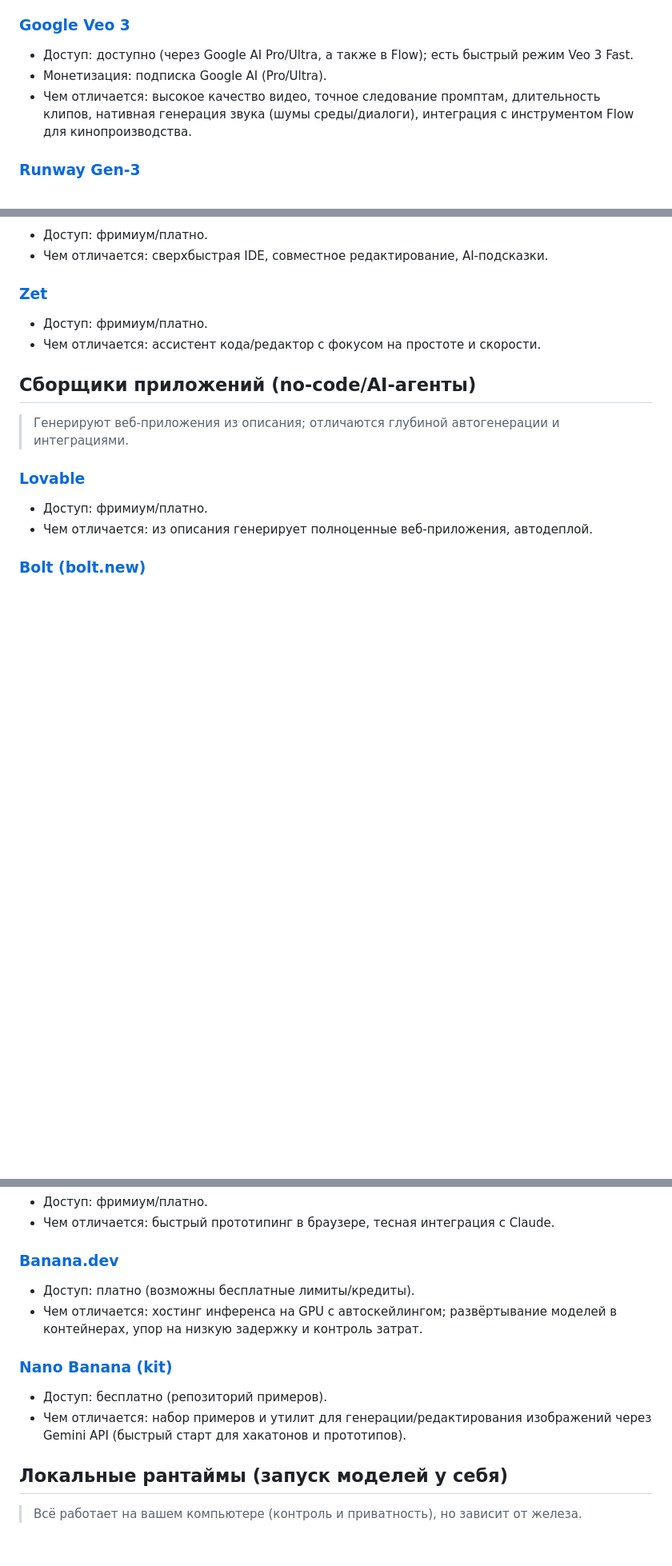
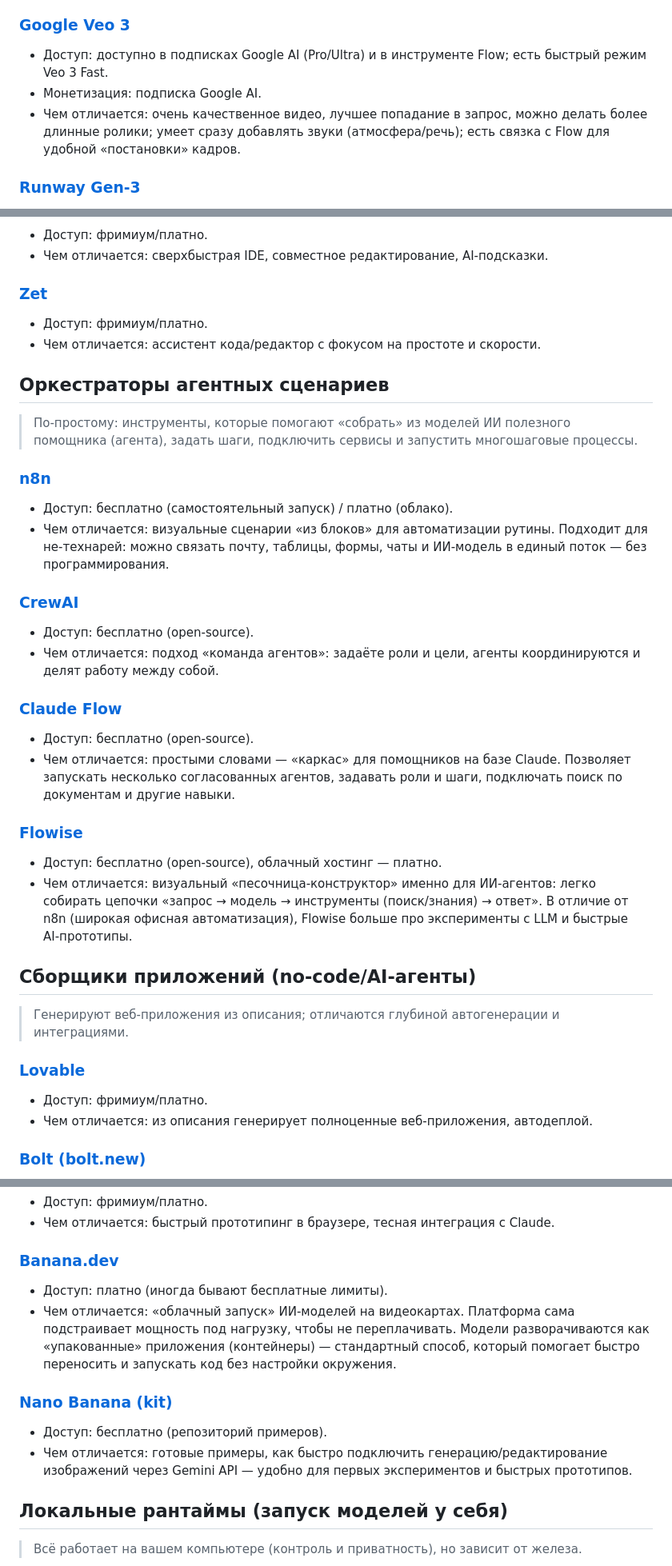
Before and after one commit to adolgoff/ai-tools, a Markdown page: tools.md, 3 parts joined by grey strips. Shown: that part at 80% size. Drawn GitHub-style; blank space fills up the shorter version.

Commit message:
feat(content): simplify wording; add agent orchestrators (Claude Flow), clarify n8n vs Flowise; remove LangGraph/OpenAI Assistants/Anthropic Workflows

```diff
--- a/tools.md
+++ b/tools.md
@@ -18,9 +18,9 @@
 - Чем отличается: однопроходная генерация с целостной временной согласованностью.
 
 ### [Google Veo 3](https://deepmind.google/models/veo/)
-- Доступ: доступно (через Google AI Pro/Ultra, а также в Flow); есть быстрый режим Veo 3 Fast.
-- Монетизация: подписка Google AI (Pro/Ultra).
-- Чем отличается: высокое качество видео, точное следование промптам, длительность клипов, нативная генерация звука (шумы среды/диалоги), интеграция с инструментом Flow для кинопроизводства.
+- Доступ: доступно в подписках Google AI (Pro/Ultra) и в инструменте Flow; есть быстрый режим Veo 3 Fast.
+- Монетизация: подписка Google AI.
+- Чем отличается: очень качественное видео, лучшее попадание в запрос, можно делать более длинные ролики; умеет сразу добавлять звуки (атмосфера/речь); есть связка с Flow для удобной «постановки» кадров.
 
 ### [Runway Gen‑3](https://runwayml.com/)
 - Доступ: фримиум/платно.
@@ -182,6 +182,25 @@
 - Доступ: фримиум/платно.
 - Чем отличается: ассистент кода/редактор с фокусом на простоте и скорости.
 
+## Оркестраторы агентных сценариев
+> По‑простому: инструменты, которые помогают «собрать» из моделей ИИ полезного помощника (агента), задать шаги, подключить сервисы и запустить многошаговые процессы.
+
+### [n8n](https://n8n.io/)
+- Доступ: бесплатно (самостоятельный запуск) / платно (облако).
+- Чем отличается: визуальные сценарии «из блоков» для автоматизации рутины. Подходит для не‑технарей: можно связать почту, таблицы, формы, чаты и ИИ‑модель в единый поток — без программирования.
+
+### [CrewAI](https://www.crewai.com/)
+- Доступ: бесплатно (open‑source).
+- Чем отличается: подход «команда агентов»: задаёте роли и цели, агенты координируются и делят работу между собой.
+
+### [Claude Flow](https://github.com/ruvnet/claude-flow)
+- Доступ: бесплатно (open‑source).
+- Чем отличается: простыми словами — «каркас» для помощников на базе Claude. Позволяет запускать несколько согласованных агентов, задавать роли и шаги, подключать поиск по документам и другие навыки.
+
+### [Flowise](https://flowiseai.com/)
+- Доступ: бесплатно (open‑source), облачный хостинг — платно.
+- Чем отличается: визуальный «песочница‑конструктор» именно для ИИ‑агентов: легко собирать цепочки «запрос → модель → инструменты (поиск/знания) → ответ». В отличие от n8n (широкая офисная автоматизация), Flowise больше про эксперименты с LLM и быстрые AI‑прототипы.
+
 ## Сборщики приложений (no‑code/AI‑агенты)
 > Генерируют веб‑приложения из описания; отличаются глубиной автогенерации и интеграциями.
 
@@ -194,12 +213,12 @@
 - Чем отличается: быстрый прототипинг в браузере, тесная интеграция с Claude.
 
 ### [Banana.dev](https://www.banana.dev/)
-- Доступ: платно (возможны бесплатные лимиты/кредиты).
-- Чем отличается: хостинг инференса на GPU с автоскейлингом; развёртывание моделей в контейнерах, упор на низкую задержку и контроль затрат.
+- Доступ: платно (иногда бывают бесплатные лимиты).
+- Чем отличается: «облачный запуск» ИИ‑моделей на видеокартах. Платформа сама подстраивает мощность под нагрузку, чтобы не переплачивать. Модели разворачиваются как «упакованные» приложения (контейнеры) — стандартный способ, который помогает быстро переносить и запускать код без настройки окружения.
 
 ### [Nano Banana (kit)](https://github.com/google-gemini/nano-banana-hackathon-kit)
 - Доступ: бесплатно (репозиторий примеров).
-- Чем отличается: набор примеров и утилит для генерации/редактирования изображений через Gemini API (быстрый старт для хакатонов и прототипов).
+- Чем отличается: готовые примеры, как быстро подключить генерацию/редактирование изображений через Gemini API — удобно для первых экспериментов и быстрых прототипов.
 
 ## Локальные рантаймы (запуск моделей у себя)
 > Всё работает на вашем компьютере (контроль и приватность), но зависит от железа.
```
Also changed, not shown: other parts of tools.md (+3 -3 lines).
